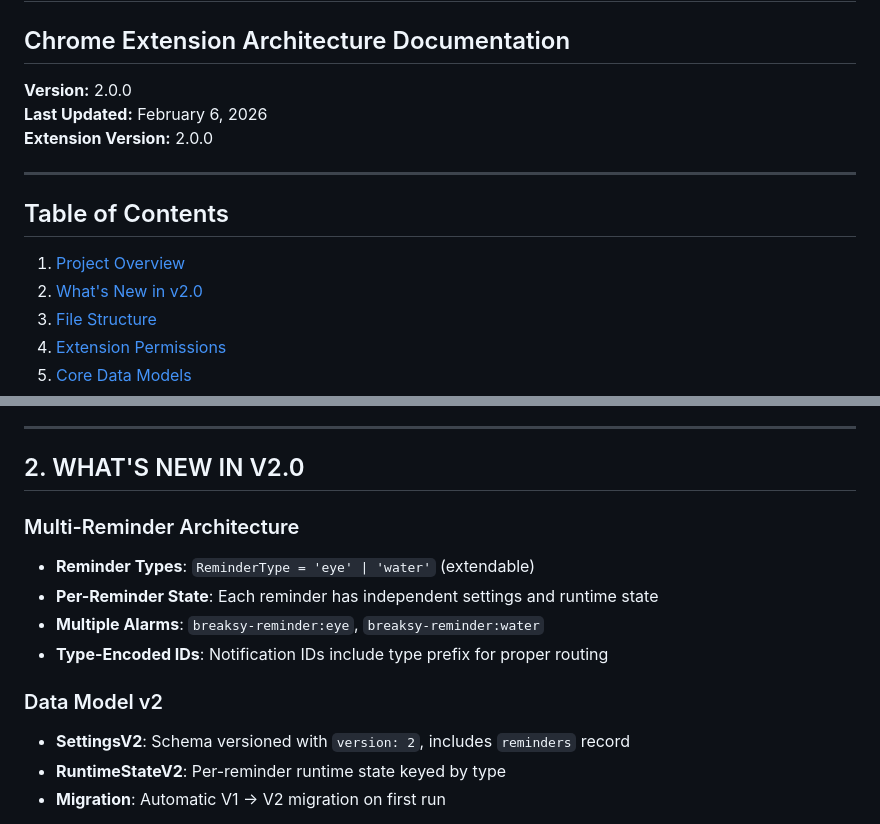
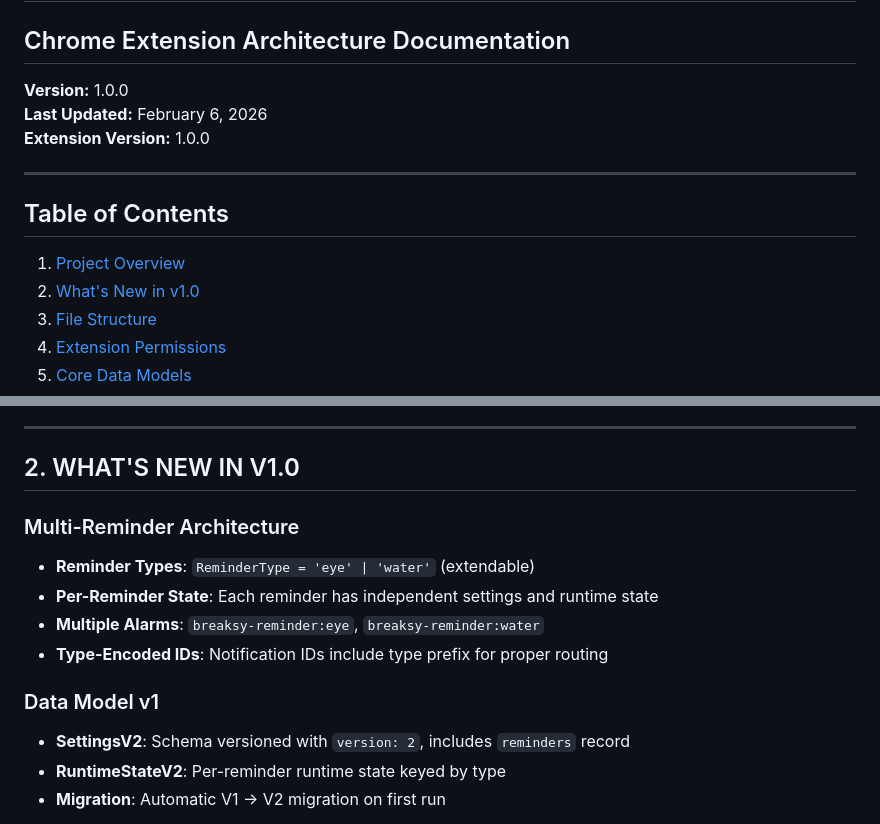
Before and after one commit to vijayrana99/breaksy, a Markdown page: docs/ARCHITECTURE.md, 2 parts joined by grey strips. GitHub-like rendering.

```diff
--- a/docs/ARCHITECTURE.md
+++ b/docs/ARCHITECTURE.md
@@ -1,16 +1,16 @@
 # BREAKSY TECHNICAL MANUAL
 ## Chrome Extension Architecture Documentation
 
-**Version:** 2.0.0
+**Version:** 1.0.0
 **Last Updated:** February 6, 2026
-**Extension Version:** 2.0.0
+**Extension Version:** 1.0.0
 
 ---
 
 ## Table of Contents
 
 1. [Project Overview](#1-project-overview)
-2. [What's New in v2.0](#2-whats-new-in-v20)
+2. [What's New in v1.0](#2-whats-new-in-v10)
 3. [File Structure](#3-file-structure)
 4. [Extension Permissions](#4-extension-permissions)
 5. [Core Data Models](#5-core-data-models)
@@ -53,7 +53,7 @@
 
 ---
 
-## 2. WHAT'S NEW IN V2.0
+## 2. WHAT'S NEW IN V1.0
 
 ### Multi-Reminder Architecture
 - **Reminder Types**: `ReminderType = 'eye' | 'water'` (extendable)
@@ -61,7 +61,7 @@
 - **Multiple Alarms**: `breaksy-reminder:eye`, `breaksy-reminder:water`
 - **Type-Encoded IDs**: Notification IDs include type prefix for proper routing
 
-### Data Model v2
+### Data Model v1
 - **SettingsV2**: Schema versioned with `version: 2`, includes `reminders` record
 - **RuntimeStateV2**: Per-reminder runtime state keyed by type
 - **Migration**: Automatic V1 → V2 migration on first run
```
